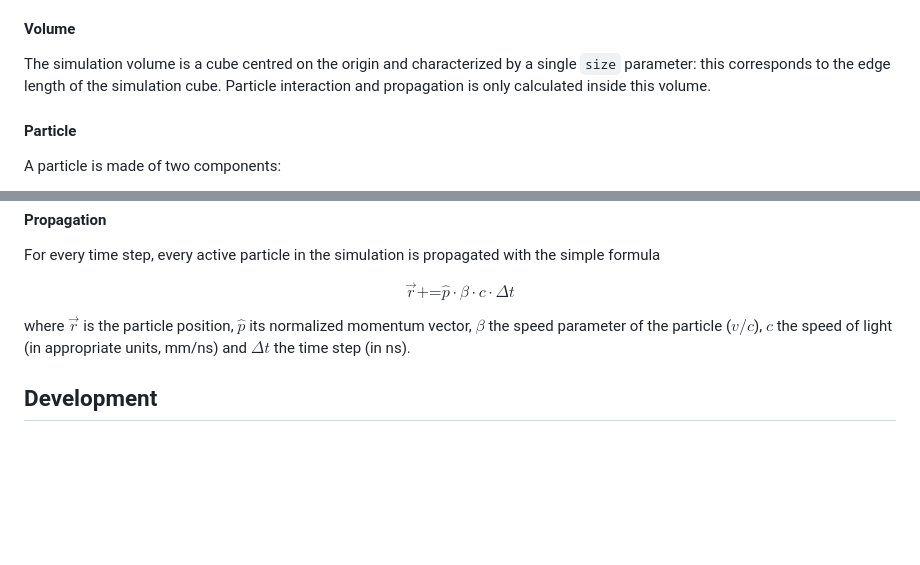
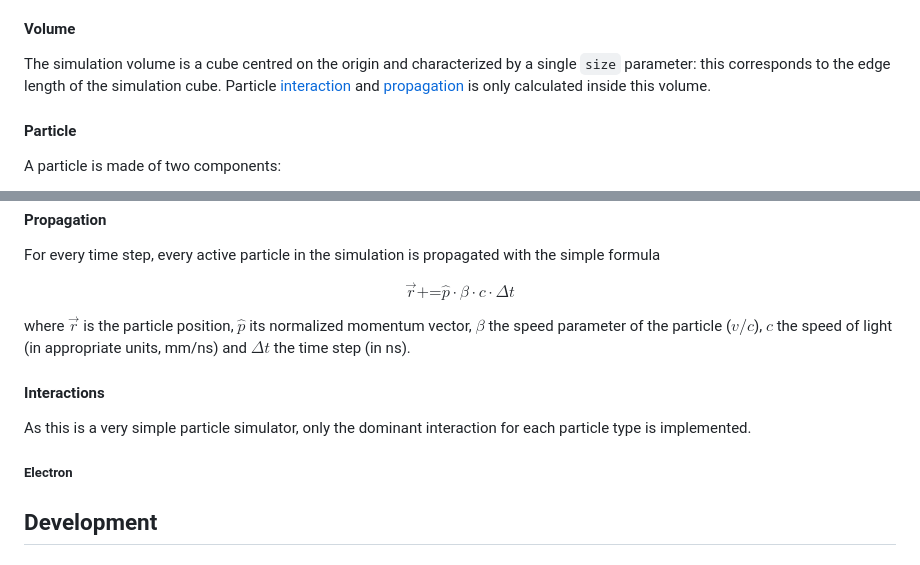
Before and after one commit to mdcge/what-the-particle, a Markdown page: README.md, 2 parts joined by grey strips. GitHub-like rendering; blank space fills up the shorter version.

Commit message:
Update README with links

```diff
--- a/README.md
+++ b/README.md
@@ -26,7 +26,7 @@ The top-level object in the simulation is the world. This stores:
 4. Volume: the simulation volume in which the particles are contained. The particles are killed upon exiting this volume.
 
 #### Volume
-The simulation volume is a cube centred on the origin and characterized by a single `size` parameter: this corresponds to the edge length of the simulation cube. Particle interaction and propagation is only calculated inside this volume.
+The simulation volume is a cube centred on the origin and characterized by a single `size` parameter: this corresponds to the edge length of the simulation cube. Particle [interaction](#interactions) and [propagation](#propagation) is only calculated inside this volume.
 
 #### Particle
 A particle is made of two components:
@@ -46,6 +46,11 @@ $$\vec{r} \text{+=} \hat{p}\cdot\beta\cdot c\cdot \Delta t$$
 
 where $\vec{r}$ is the particle position, $\hat{p}$ its normalized momentum vector, $\beta$ the speed parameter of the particle ($v/c$), $c$ the speed of light (in appropriate units, mm/ns) and $\Delta t$ the time step (in ns).
 
+#### Interactions
+As this is a very simple particle simulator, only the dominant interaction for each particle type is implemented.
+
+##### Electron
+
 ## Development
 
 ### Compiling to JS
```
